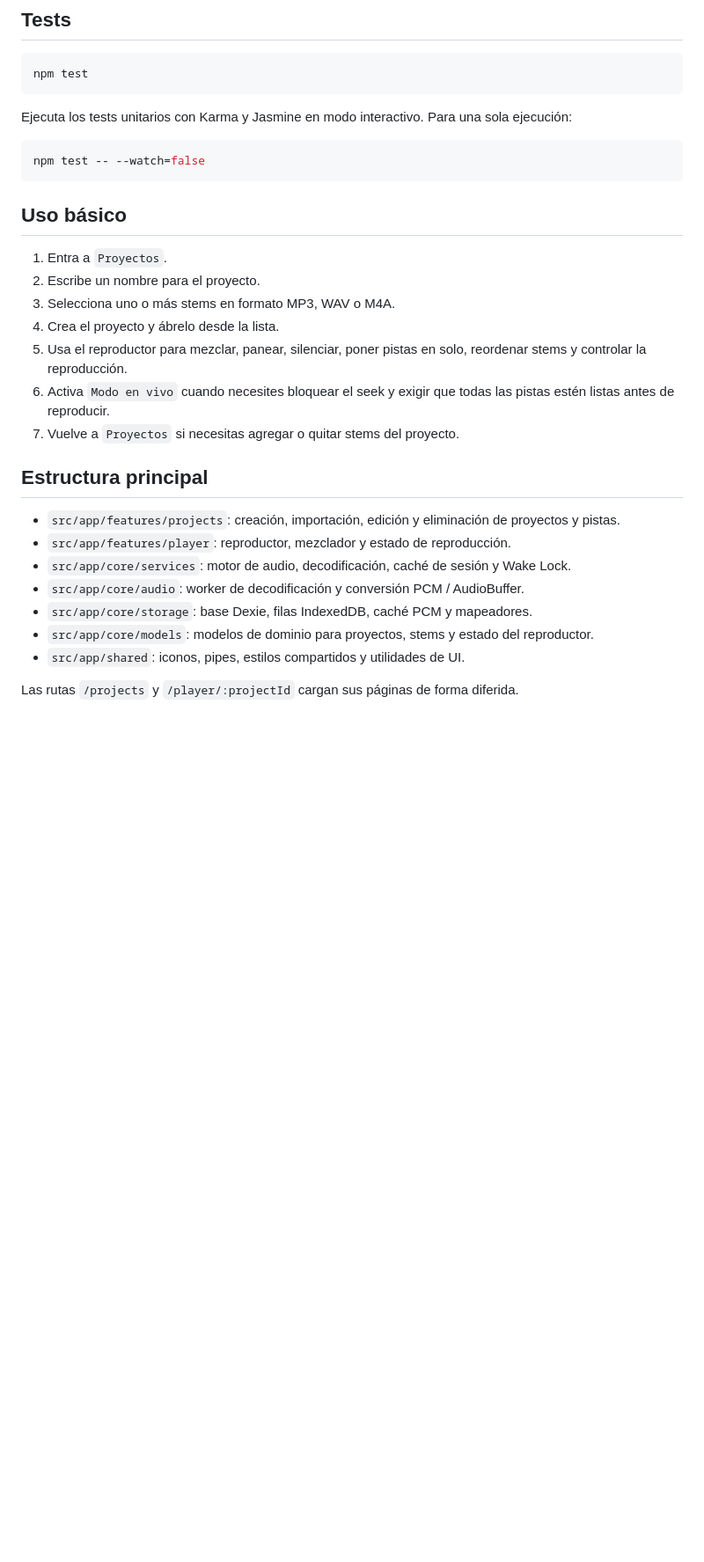
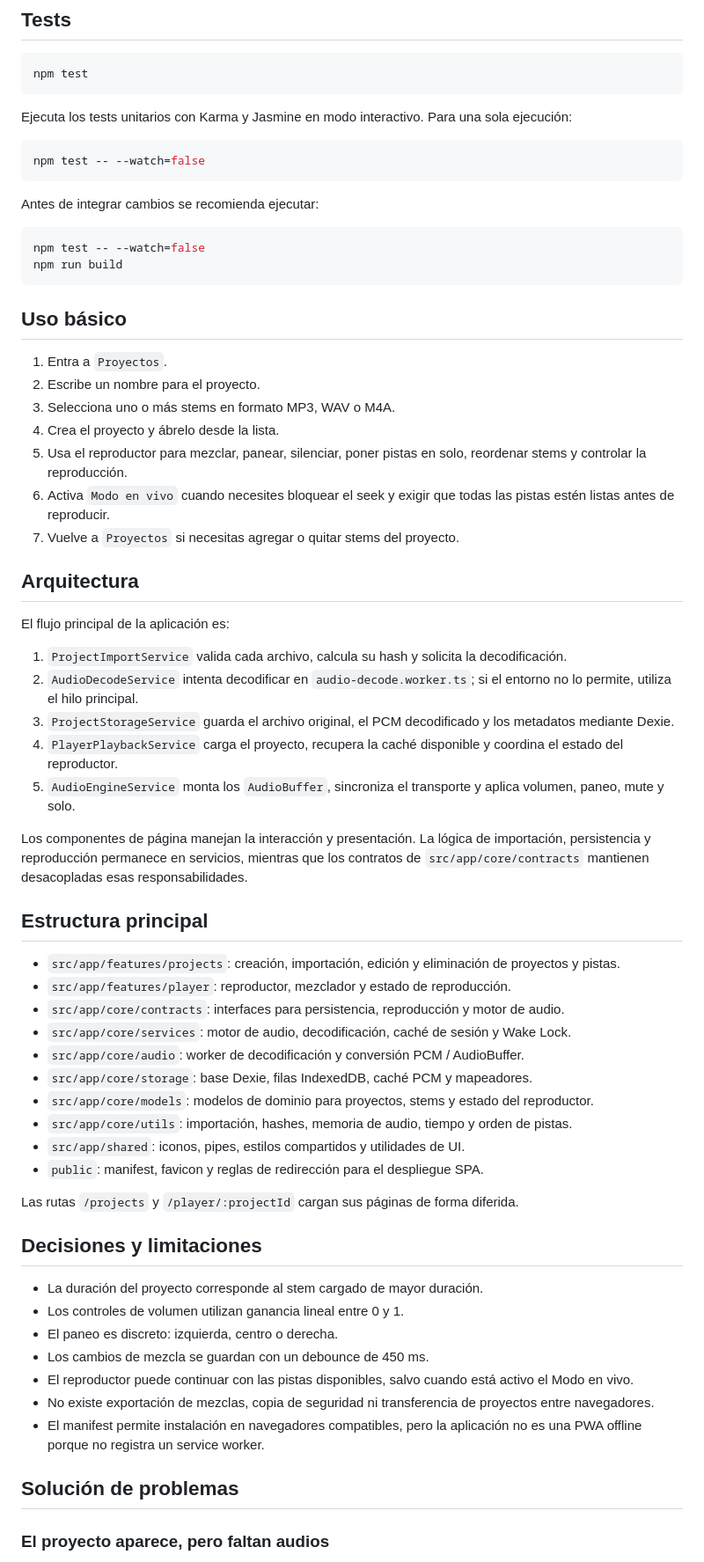
Before and after one commit to jl-castro/stem-player, a Markdown page: README.md, the part around one of its changes. Shown at 88% size. Rendered like a GitHub page; blank space fills up the shorter version.

````diff
--- a/README.md
+++ b/README.md
@@ -106,6 +128,13 @@ Ejecuta los tests unitarios con Karma y Jasmine en modo interactivo. Para una so
 npm test -- --watch=false
 ```
 
+Antes de integrar cambios se recomienda ejecutar:
+
+```bash
+npm test -- --watch=false
+npm run build
+```
+
 ## Uso básico
 
 1. Entra a `Proyectos`.
@@ -116,14 +145,44 @@ npm test -- --watch=false
 6. Activa `Modo en vivo` cuando necesites bloquear el seek y exigir que todas las pistas estén listas antes de reproducir.
 7. Vuelve a `Proyectos` si necesitas agregar o quitar stems del proyecto.
 
+## Arquitectura
+
+El flujo principal de la aplicación es:
+
+1. `ProjectImportService` valida cada archivo, calcula su hash y solicita la decodificación.
+2. `AudioDecodeService` intenta decodificar en `audio-decode.worker.ts`; si el entorno no lo permite, utiliza el hilo principal.
+3. `ProjectStorageService` guarda el archivo original, el PCM decodificado y los metadatos mediante Dexie.
+4. `PlayerPlaybackService` carga el proyecto, recupera la caché disponible y coordina el estado del reproductor.
+5. `AudioEngineService` monta los `AudioBuffer`, sincroniza el transporte y aplica volumen, paneo, mute y solo.
+
+Los componentes de página manejan la interacción y presentación. La lógica de importación, persistencia y reproducción permanece en servicios, mientras que los contratos de `src/app/core/contracts` mantienen desacopladas esas responsabilidades.
+
 ## Estructura principal
 
 - `src/app/features/projects`: creación, importación, edición y eliminación de proyectos y pistas.
 - `src/app/features/player`: reproductor, mezclador y estado de reproducción.
+- `src/app/core/contracts`: interfaces para persistencia, reproducción y motor de audio.
 - `src/app/core/services`: motor de audio, decodificación, caché de sesión y Wake Lock.
 - `src/app/core/audio`: worker de decodificación y conversión PCM / AudioBuffer.
 - `src/app/core/storage`: base Dexie, filas IndexedDB, caché PCM y mapeadores.
 - `src/app/core/models`: modelos de dominio para proyectos, stems y estado del reproductor.
+- `src/app/core/utils`: importación, hashes, memoria de audio, tiempo y orden de pistas.
 - `src/app/shared`: iconos, pipes, estilos compartidos y utilidades de UI.
+- `public`: manifest, favicon y reglas de redirección para el despliegue SPA.
 
 Las rutas `/projects` y `/player/:projectId` cargan sus páginas de forma diferida.
+
+## Decisiones y limitaciones
+
+- La duración del proyecto corresponde al stem cargado de mayor duración.
+- Los controles de volumen utilizan ganancia lineal entre 0 y 1.
+- El paneo es discreto: izquierda, centro o derecha.
+- Los cambios de mezcla se guardan con un debounce de 450 ms.
+- El reproductor puede continuar con las pistas disponibles, salvo cuando está activo el Modo en vivo.
+- No existe exportación de mezclas, copia de seguridad ni transferencia de proyectos entre navegadores.
+- El manifest permite instalación en navegadores compatibles, pero la aplicación no es una PWA offline porque no registra un service worker.
+
+## Solución de problemas
+
+### El proyecto aparece, pero faltan audios
+
````
Also changed, not shown: other parts of README.md (+38 -3 lines).
